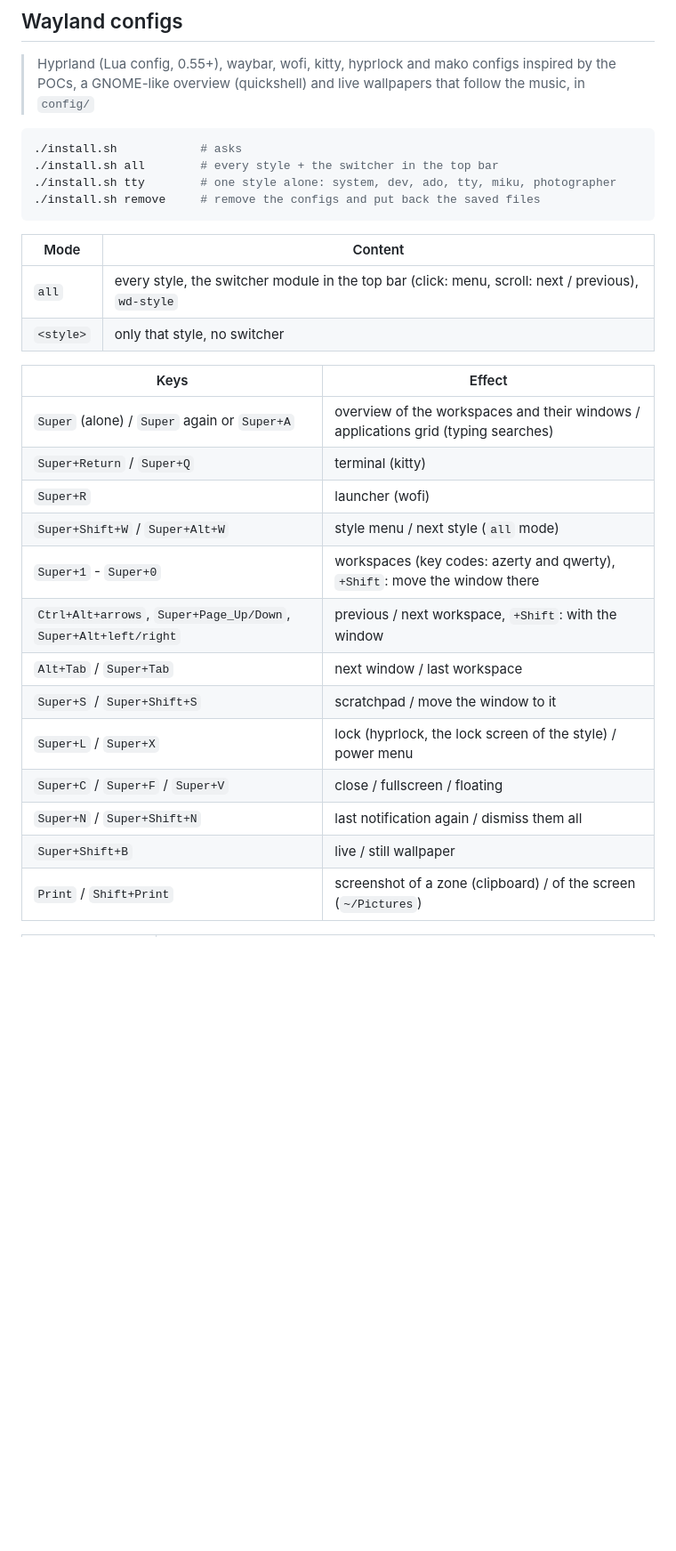
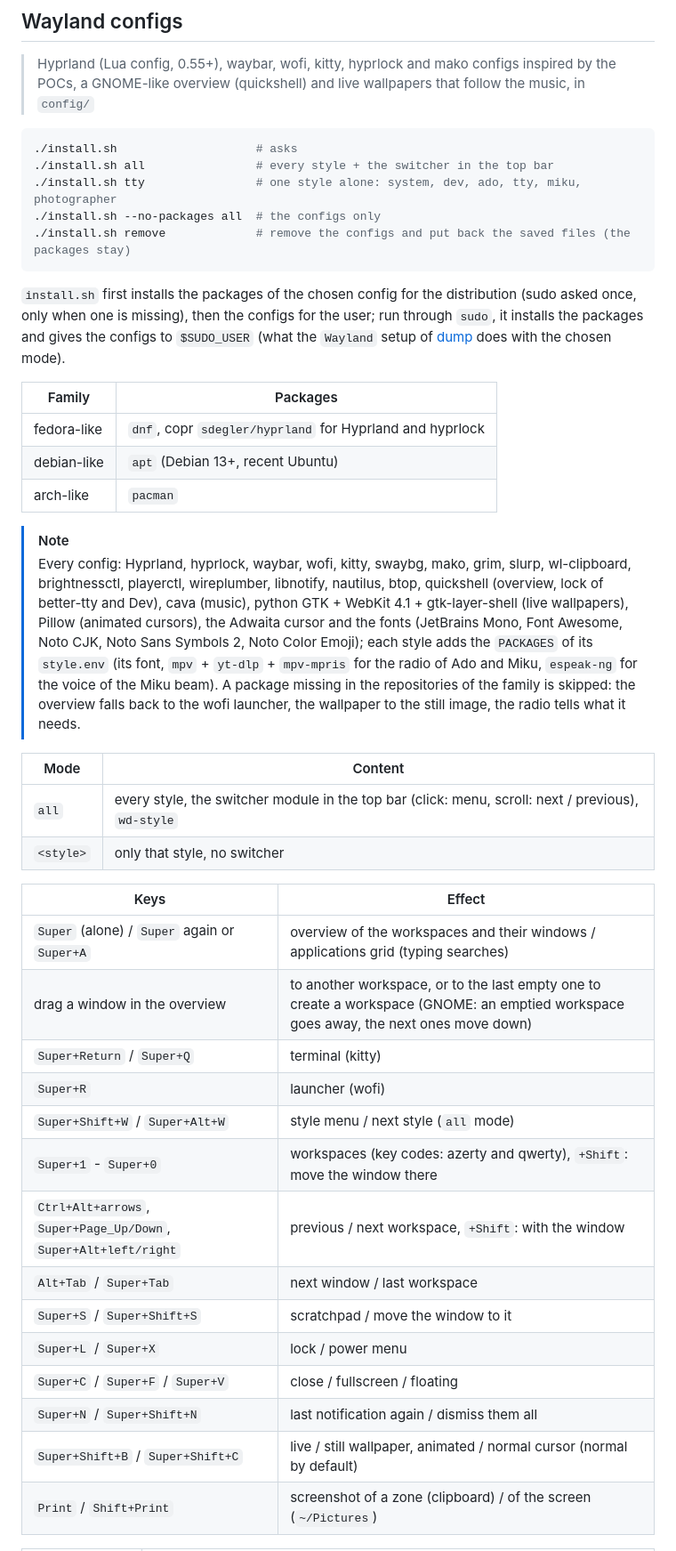
Before and after one commit to TsukiNi22/wayland-desktop, a Markdown page: README.md, the part around one of its changes. Shown at 89% size. GitHub-like rendering; blank space fills up the shorter version.

Commit message:
docs(README): describe the locks, cursors, GNOME workspaces, offline radio and emotes

````diff
--- a/README.md
+++ b/README.md
@@ -43,11 +43,30 @@ Wayland configuration. Every style has working windows, a lock screen, files, a
 > (quickshell) and live wallpapers that follow the music, in `config/`
 
 ```bash
-./install.sh            # asks
-./install.sh all        # every style + the switcher in the top bar
-./install.sh tty        # one style alone: system, dev, ado, tty, miku, photographer
-./install.sh remove     # remove the configs and put back the saved files
+./install.sh                    # asks
+./install.sh all                # every style + the switcher in the top bar
+./install.sh tty                # one style alone: system, dev, ado, tty, miku, photographer
+./install.sh --no-packages all  # the configs only
+./install.sh remove             # remove the configs and put back the saved files (the packages stay)
 ```
+
+`install.sh` first installs the packages of the chosen config for the distribution (sudo asked once, only when one is
+missing), then the configs for the user; run through `sudo`, it installs the packages and gives the configs to `$SUDO_USER`
+(what the `Wayland` setup of [dump](https://github.com/TsukiNi22/dump) does with the chosen mode).
+
+| Family | Packages |
+| ------ | -------- |
+| fedora-like | `dnf`, copr `sdegler/hyprland` for Hyprland and hyprlock |
+| debian-like | `apt` (Debian 13+, recent Ubuntu) |
+| arch-like | `pacman` |
+
+> [!NOTE]
+> Every config: Hyprland, hyprlock, waybar, wofi, kitty, swaybg, mako, grim, slurp, wl-clipboard, brightnessctl, playerctl,
+> wireplumber, libnotify, nautilus, btop, quickshell (overview, lock of better-tty and Dev), cava (music), python GTK +
+> WebKit 4.1 + gtk-layer-shell (live wallpapers), Pillow (animated cursors), the Adwaita cursor and the fonts (JetBrains
+> Mono, Font Awesome, Noto CJK, Noto Sans Symbols 2, Noto Color Emoji); each style adds the `PACKAGES` of its `style.env`
+> (its font, `mpv` + `yt-dlp` + `mpv-mpris` for the radio of Ado and Miku, `espeak-ng` for the voice of the Miku beam). A package missing in the repositories of the family is skipped: the overview falls back to the wofi
+> launcher, the wallpaper to the still image, the radio tells what it needs.
 
 | Mode | Content |
 | ---- | ------- |
@@ -57,6 +76,7 @@ Wayland configuration. Every style has working windows, a lock screen, files, a
 | Keys | Effect |
 | ---- | ------ |
 | `Super` (alone) / `Super` again or `Super+A` | overview of the workspaces and their windows / applications grid (typing searches) |
+| drag a window in the overview | to another workspace, or to the last empty one to create a workspace (GNOME: an emptied workspace goes away, the next ones move down) |
 | `Super+Return` / `Super+Q` | terminal (kitty) |
 | `Super+R` | launcher (wofi) |
 | `Super+Shift+W` / `Super+Alt+W` | style menu / next style (`all` mode) |
@@ -64,10 +84,10 @@ Wayland configuration. Every style has working windows, a lock screen, files, a
 | `Ctrl+Alt+arrows`, `Super+Page_Up/Down`, `Super+Alt+left/right` | previous / next workspace, `+Shift`: with the window |
 | `Alt+Tab` / `Super+Tab` | next window / last workspace |
 | `Super+S` / `Super+Shift+S` | scratchpad / move the window to it |
-| `Super+L` / `Super+X` | lock (hyprlock, the lock screen of the style) / power menu |
+| `Super+L` / `Super+X` | lock / power menu |
 | `Super+C` / `Super+F` / `Super+V` | close / fullscreen / floating |
 | `Super+N` / `Super+Shift+N` | last notification again / dismiss them all |
-| `Super+Shift+B` | live / still wallpaper |
+| `Super+Shift+B` / `Super+Shift+C` | live / still wallpaper, animated / normal cursor (normal by default) |
 | `Print` / `Shift+Print` | screenshot of a zone (clipboard) / of the screen (`~/Pictures`) |
 
 | Style | Live wallpaper (`config/styles/<style>/wallpaper.html`) |
````
Also changed, not shown: other parts of README.md (+14 -8 lines).
